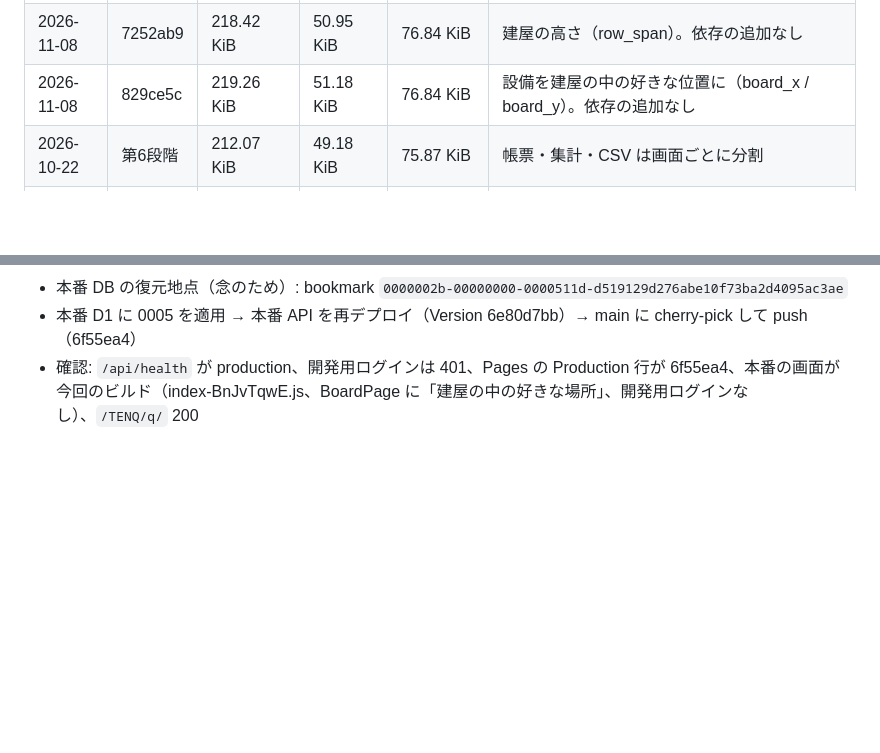
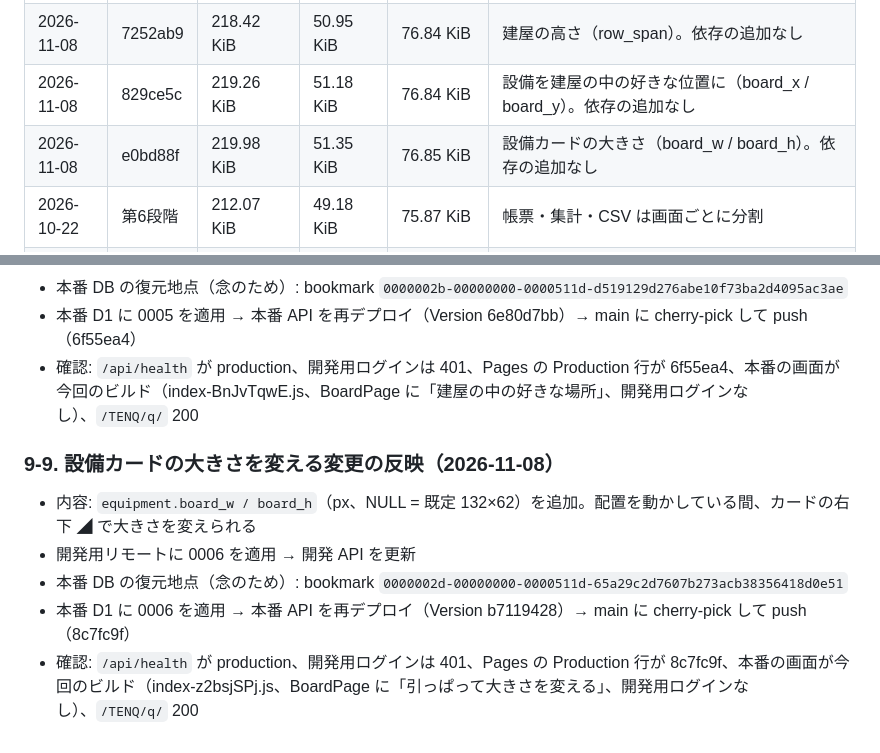
Before and after one commit to hirano-creator/halspace-front, a Markdown page: TENQ/docs/deployment.md, 2 parts joined by grey strips. Rendered like a GitHub page; blank space fills up the shorter version.

Commit message:
docs(tenq): 設備カードの大きさを変える変更の本番反映を記録
Co-Authored-By: Claude Opus 5.5 <noreply@anthropic.com>

```diff
--- a/TENQ/docs/deployment.md
+++ b/TENQ/docs/deployment.md
@@ -69,6 +69,7 @@ Space.app のアプリ一覧に TENQ を出す変更（`space/assets/js/space.js
 | 2026-11-08 | 88637d5 | 218.00 KiB | 50.85 KiB | 76.84 KiB | 初めての人の案内（はじめにやること・？ 使い方・作業者の吹き出し）。画面だけ・依存の追加なし |
 | 2026-11-08 | 7252ab9 | 218.42 KiB | 50.95 KiB | 76.84 KiB | 建屋の高さ（row_span）。依存の追加なし |
 | 2026-11-08 | 829ce5c | 219.26 KiB | 51.18 KiB | 76.84 KiB | 設備を建屋の中の好きな位置に（board_x / board_y）。依存の追加なし |
+| 2026-11-08 | e0bd88f | 219.98 KiB | 51.35 KiB | 76.85 KiB | 設備カードの大きさ（board_w / board_h）。依存の追加なし |
 | 2026-10-22 | 第6段階 | 212.07 KiB | 49.18 KiB | 75.87 KiB | 帳票・集計・CSV は画面ごとに分割 |
 | 2026-10-22 | 第5段階 | 181.49 KiB | 42.41 KiB | 75.01 KiB | 写真は Worker で変換せず、そのまま R2 へ（縮小は端末側） |
 | 2026-10-22 | 第4段階 | 155.20 KiB | 36.55 KiB | 74.54 KiB | jsQR（QR 読み取り）は読み取り画面でブラウザに機能がないときだけ読み込む |
@@ -171,3 +172,11 @@ Space.app のアプリ一覧に TENQ を出す変更（`space/assets/js/space.js
 - 本番 DB の復元地点（念のため）: bookmark `0000002b-00000000-0000511d-d519129d276abe10f73ba2d4095ac3ae`
 - 本番 D1 に 0005 を適用 → 本番 API を再デプロイ（Version 6e80d7bb）→ main に cherry-pick して push（6f55ea4）
 - 確認: `/api/health` が production、開発用ログインは 401、Pages の Production 行が 6f55ea4、本番の画面が今回のビルド（index-BnJvTqwE.js、BoardPage に「建屋の中の好きな場所」、開発用ログインなし）、`/TENQ/q/` 200
+
+### 9-9. 設備カードの大きさを変える変更の反映（2026-11-08）
+
+- 内容: `equipment.board_w / board_h`（px、NULL = 既定 132×62）を追加。配置を動かしている間、カードの右下 ◢ で大きさを変えられる
+- 開発用リモートに 0006 を適用 → 開発 API を更新
+- 本番 DB の復元地点（念のため）: bookmark `0000002d-00000000-0000511d-65a29c2d7607b273acb38356418d0e51`
+- 本番 D1 に 0006 を適用 → 本番 API を再デプロイ（Version b7119428）→ main に cherry-pick して push（8c7fc9f）
+- 確認: `/api/health` が production、開発用ログインは 401、Pages の Production 行が 8c7fc9f、本番の画面が今回のビルド（index-z2bsjSPj.js、BoardPage に「引っぱって大きさを変える」、開発用ログインなし）、`/TENQ/q/` 200
```
